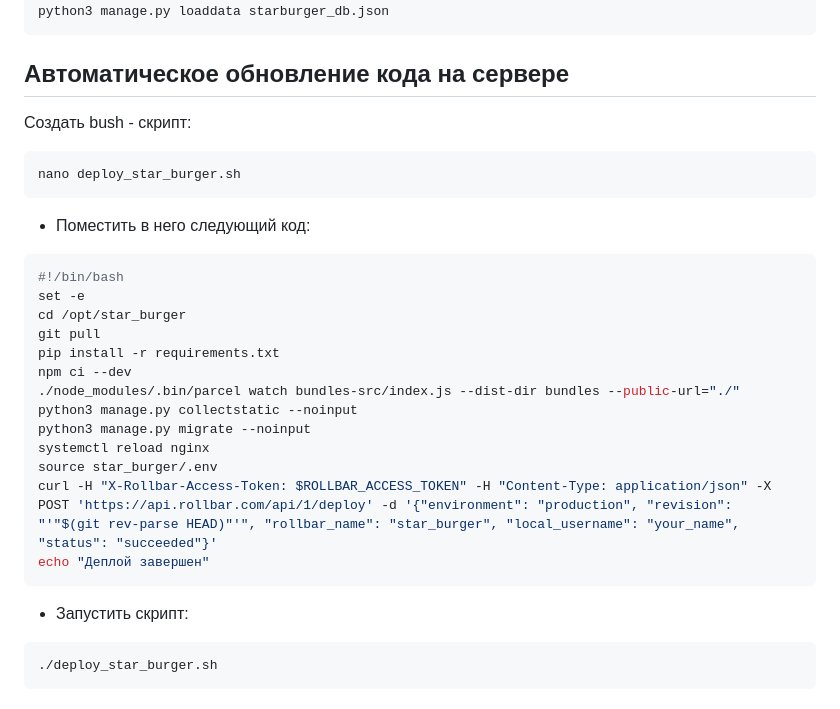
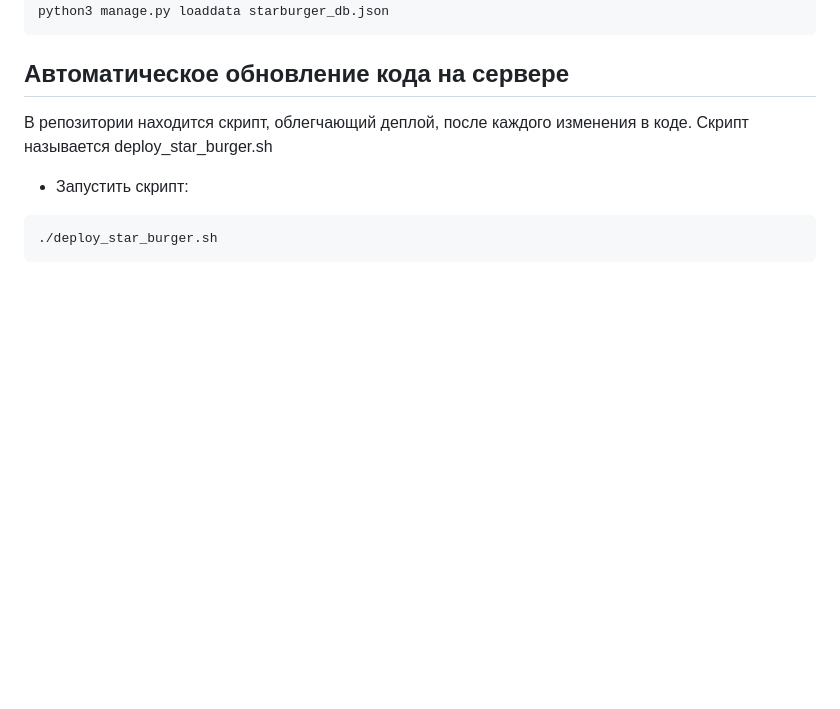
Before and after one commit to Gulfia83/star_burger, a Markdown page: README.md, the part around the change. GitHub-like rendering; blank space fills up the shorter version.

````diff
--- a/README.md
+++ b/README.md
@@ -193,27 +193,9 @@ python3 manage.py loaddata starburger_db.json
 
 ## Автоматическое обновление кода на сервере
 
-Создать bush - скрипт:
-```sh
-nano deploy_star_burger.sh
-```
-- Поместить в него следующий код:
+В репозитории находится скрипт, облегчающий деплой, после каждого изменения в коде.
+Скрипт называется deploy_star_burger.sh
 
-```sh
-#!/bin/bash
-set -e
-cd /opt/star_burger
-git pull
-pip install -r requirements.txt
-npm ci --dev
-./node_modules/.bin/parcel watch bundles-src/index.js --dist-dir bundles --public-url="./"
-python3 manage.py collectstatic --noinput
-python3 manage.py migrate --noinput
-systemctl reload nginx
-source star_burger/.env
-curl -H "X-Rollbar-Access-Token: $ROLLBAR_ACCESS_TOKEN" -H "Content-Type: application/json" -X POST 'https://api.rollbar.com/api/1/deploy' -d '{"environment": "production", "revision": "'"$(git rev-parse HEAD)"'", "rollbar_name": "star_burger", "local_username": "your_name", "status": "succeeded"}'
-echo "Деплой завершен"
-```
 - Запустить скрипт:
 
 ```sh
````
